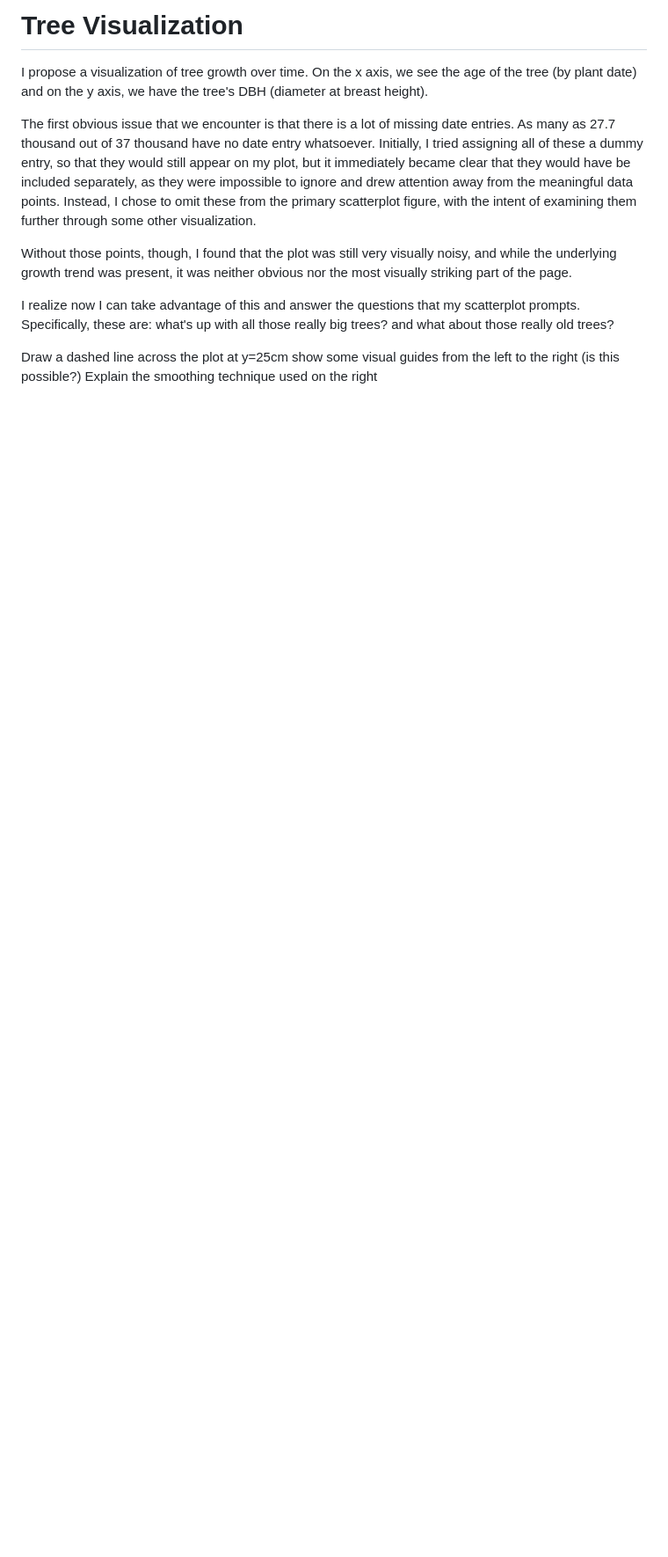
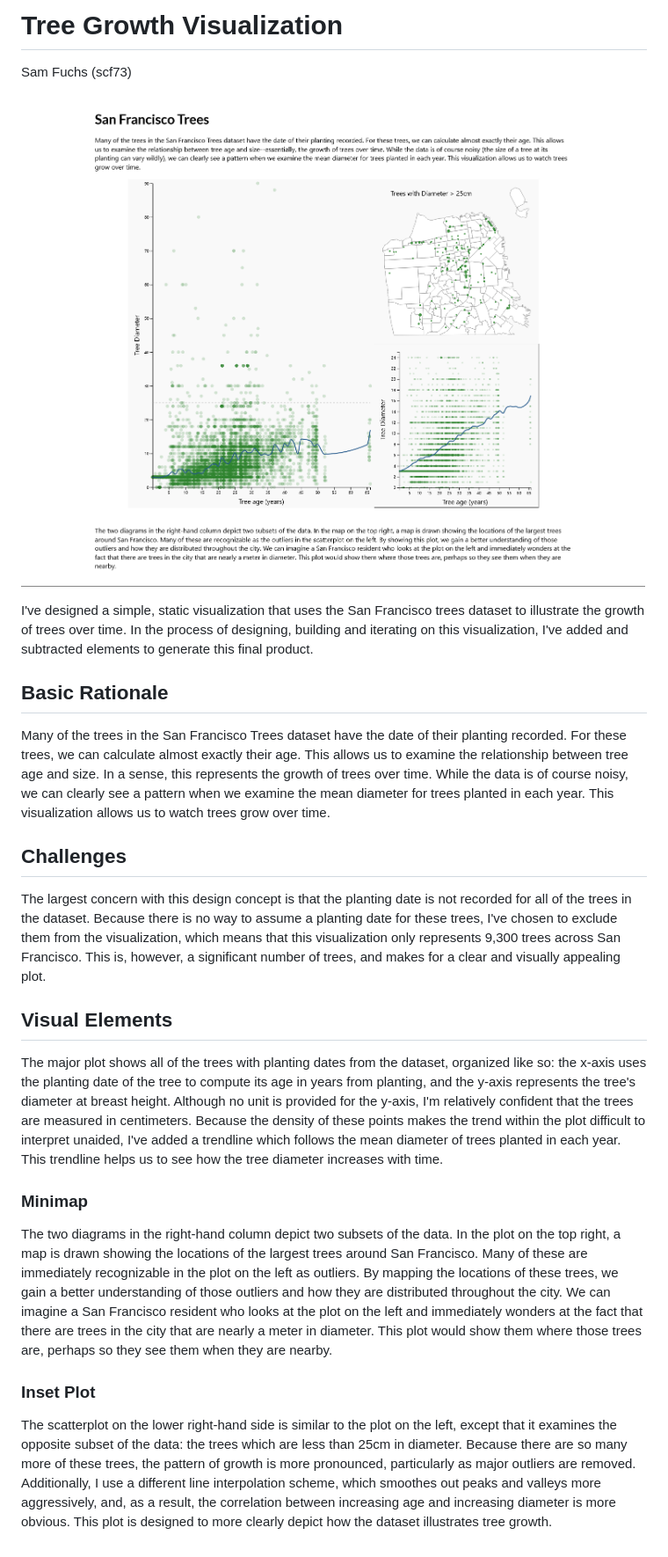
Before and after one commit to Samcfuchs/SFTrees, a Markdown page: README.md, the part around the change. Shown: that part at 88% size. Drawn GitHub-style; pictures changed too: screenshot.png (added); blank space fills up the shorter version.

```diff
--- a/README.md
+++ b/README.md
@@ -1,26 +1,62 @@
-# Tree Visualization
+# Tree Growth Visualization
+Sam Fuchs (scf73)
 
-I propose a visualization of tree growth over time. On the x axis, we see the
-age of the tree (by plant date) and on the y axis, we have the tree's DBH
-(diameter at breast height).
+![screenshot](screenshot.png)
 
-The first obvious issue that we encounter is that there is a lot of missing date
-entries. As many as 27.7 thousand out of 37 thousand have no date entry
-whatsoever. Initially, I tried assigning all of these a dummy entry, so that
-they would still appear on my plot, but it immediately became clear that they
-would have be included separately, as they were impossible to ignore and drew
-attention away from the meaningful data points. Instead, I chose to omit these
-from the primary scatterplot figure, with the intent of examining them further
-through some other visualization.
+I've designed a simple, static visualization that uses the San Francisco trees
+dataset to illustrate the growth of trees over time. In the process of
+designing, building and iterating on this visualization, I've added and
+subtracted elements to generate this final product.
 
-Without those points, though, I found that the plot was still very visually
-noisy, and while the underlying growth trend was present, it was neither obvious
-nor the most visually striking part of the page.
+## Basic Rationale
 
-I realize now I can take advantage of this and answer the questions that my
-scatterplot prompts. Specifically, these are: what's up with all those really
-big trees? and what about those really old trees?
+Many of the trees in the San Francisco Trees dataset have the date of their
+planting recorded. For these trees, we can calculate almost exactly their age.
+This allows us to examine the relationship between tree age and size. In a
+sense, this represents the growth of trees over time. While the data is of
+course noisy, we can clearly see a pattern when we examine the mean diameter for
+trees planted in each year. This visualization allows us to watch trees grow
+over time.
 
-Draw a dashed line across the plot at y=25cm
-show some visual guides from the left to the right (is this possible?)
-Explain the smoothing technique used on the right
+## Challenges
+
+The largest concern with this design concept is that the planting date is not
+recorded for all of the trees in the dataset. Because there is no way to assume
+a planting date for these trees, I've chosen to exclude them from the
+visualization, which means that this visualization only represents 9,300 trees
+across San Francisco. This is, however, a significant number of trees, and makes
+for a clear and visually appealing plot.
+
+## Visual Elements
+
+The major plot shows all of the trees with planting dates from the dataset,
+organized like so: the x-axis uses the planting date of the tree to compute its
+age in years from planting, and the y-axis represents the tree's diameter at
+breast height. Although no unit is provided for the y-axis, I'm relatively
+confident that the trees are measured in centimeters. Because the density of
+these points makes the trend within the plot difficult to interpret unaided,
+I've added a trendline which follows the mean diameter of trees planted in each
+year. This trendline helps us to see how the tree diameter increases with time.
+
+### Minimap
+
+The two diagrams in the right-hand column depict two subsets of the data. In the
+plot on the top right, a map is drawn showing the locations of the largest trees
+around San Francisco. Many of these are immediately recognizable in the plot on
+the left as outliers. By mapping the locations of these trees, we gain a better
+understanding of those outliers and how they are distributed throughout the
+city. We can imagine a San Francisco resident who looks at the plot on the left
+and immediately wonders at the fact that there are trees in the city that are
+nearly a meter in diameter. This plot would show them where those trees are,
+perhaps so they see them when they are nearby.
+
+### Inset Plot
+
+The scatterplot on the lower right-hand side is similar to the plot on the left,
+except that it examines the opposite subset of the data: the trees which are
+less than 25cm in diameter. Because there are so many more of these trees, the
+pattern of growth is more pronounced, particularly as major outliers are
+removed. Additionally, I use a different line interpolation scheme, which
+smoothes out peaks and valleys more aggressively, and, as a result, the
+correlation between increasing age and increasing diameter is more obvious. This
+plot is designed to more clearly depict how the dataset illustrates tree growth.
```
Also changed, not shown: notes.md (added, +32 -0 lines), 3 other files.
